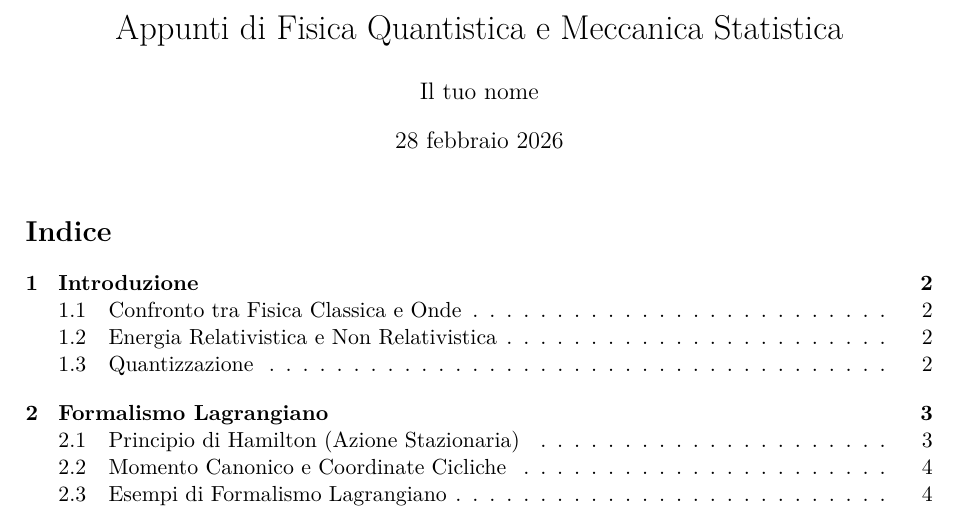
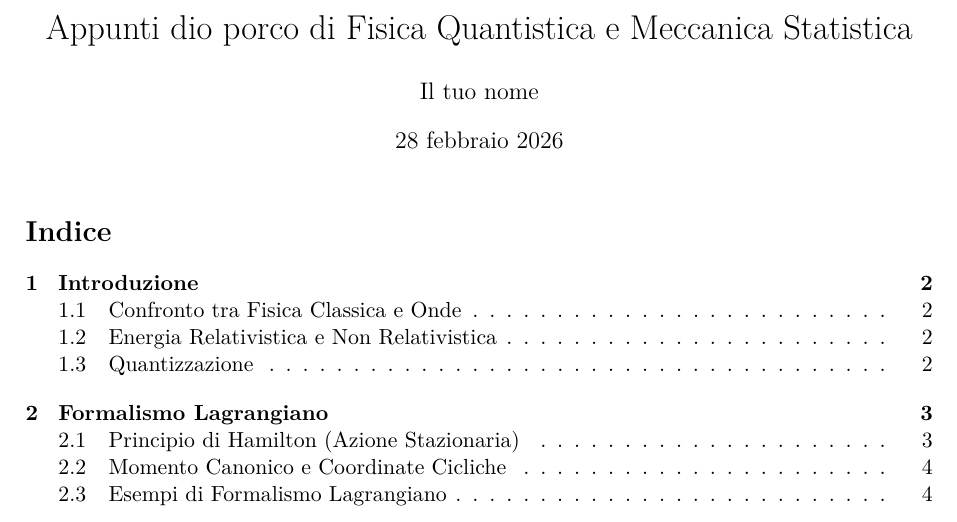
Before and after one commit to edomarcon-svg/Apunti_Latex, a LaTeX document (Quantistica/Crisi della fisica classica/Crisi della fisica classica.tex): part of page 1 of 17, cut so that both start at the same text. Compiled offline with pdfLaTeX.

Commit message:
dio porco

```diff
--- a/Quantistica/Crisi della fisica classica/Crisi della fisica classica.tex
+++ b/Quantistica/Crisi della fisica classica/Crisi della fisica classica.tex
@@ -20,7 +20,7 @@
 \usepackage{float}   % Per forzare la posizione delle immagini con [H]
 
 % --- Titolo ---
-\title{Appunti di Fisica Quantistica e Meccanica Statistica}
+\title{Appunti dio porco di Fisica Quantistica e Meccanica Statistica}
 \author{Il tuo nome}
 \date{\today}
 
```
Also changed, not shown: Quantistica/Crisi della fisica classica/Crisi della fisica classica.pdf, 5 other files.
